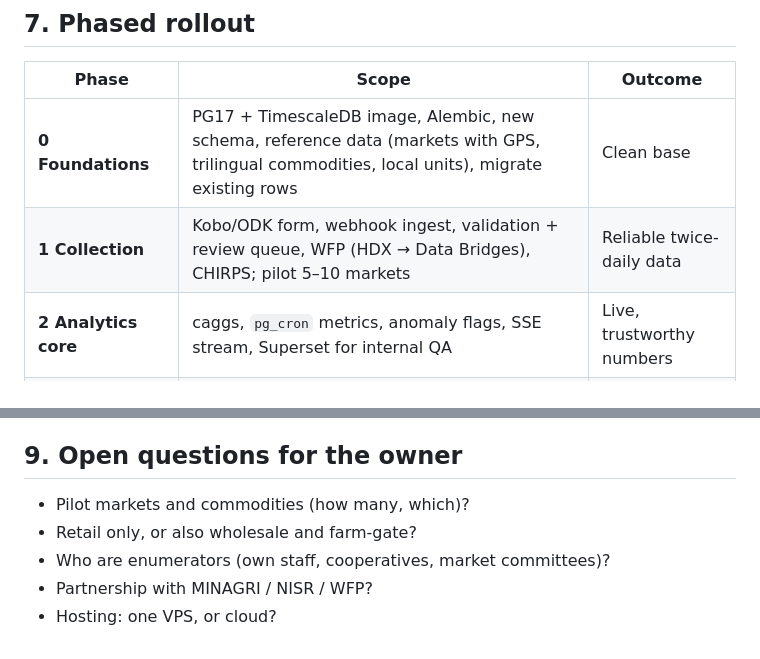
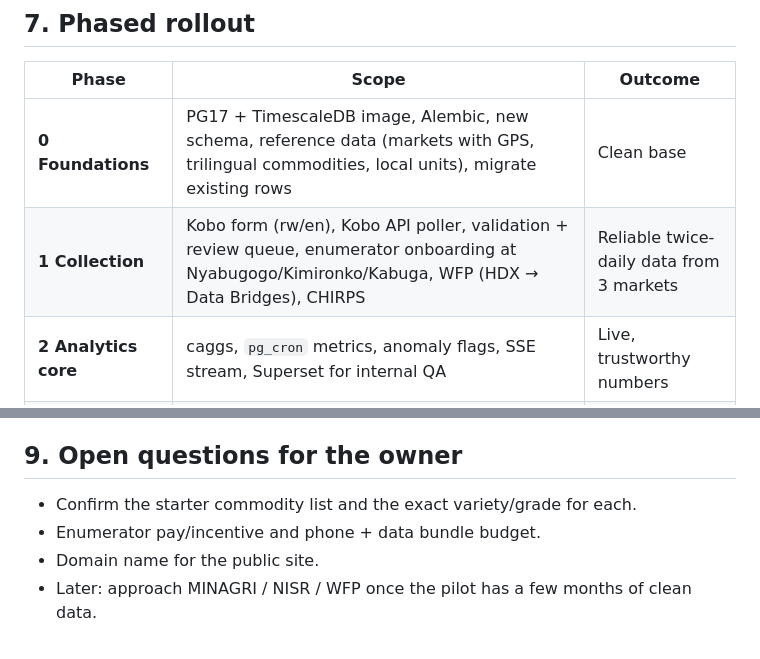
Before and after one commit to Rutacris/commodity-platform, a Markdown page: docs/PLATFORM_PLAN.md, 2 parts joined by grey strips. GitHub-like rendering.

```diff
--- a/docs/PLATFORM_PLAN.md
+++ b/docs/PLATFORM_PLAN.md
@@ -112,7 +148,7 @@ Stack: TradingView Lightweight Charts (Apache-2.0, attribution required), EChart
 | Phase | Scope | Outcome |
 |---|---|---|
 | **0 Foundations** | PG17 + TimescaleDB image, Alembic, new schema, reference data (markets with GPS, trilingual commodities, local units), migrate existing rows | Clean base |
-| **1 Collection** | Kobo/ODK form, webhook ingest, validation + review queue, WFP (HDX → Data Bridges), CHIRPS; pilot 5–10 markets | Reliable twice-daily data |
+| **1 Collection** | Kobo form (rw/en), Kobo API poller, validation + review queue, enumerator onboarding at Nyabugogo/Kimironko/Kabuga, WFP (HDX → Data Bridges), CHIRPS | Reliable twice-daily data from 3 markets |
 | **2 Analytics core** | caggs, `pg_cron` metrics, anomaly flags, SSE stream, Superset for internal QA | Live, trustworthy numbers |
 | **3 Public MVP** | Home, commodity, market pages, top movers, map; rw/en/fr PWA | Daily-use product |
 | **4 Drivers & compare** | fuel, FX, CPI, regional prices; compare/correlate; basket | Explains *why* prices move |
@@ -132,8 +168,7 @@ Stack: TradingView Lightweight Charts (Apache-2.0, attribution required), EChart
 
 ## 9. Open questions for the owner
 
-- Pilot markets and commodities (how many, which)?
-- Retail only, or also wholesale and farm-gate?
-- Who are enumerators (own staff, cooperatives, market committees)?
-- Partnership with MINAGRI / NISR / WFP?
-- Hosting: one VPS, or cloud?
+- Confirm the starter commodity list and the exact variety/grade for each.
+- Enumerator pay/incentive and phone + data bundle budget.
+- Domain name for the public site.
+- Later: approach MINAGRI / NISR / WFP once the pilot has a few months of clean data.
```
Also changed, not shown: other parts of docs/PLATFORM_PLAN.md (+36 -0 lines).
